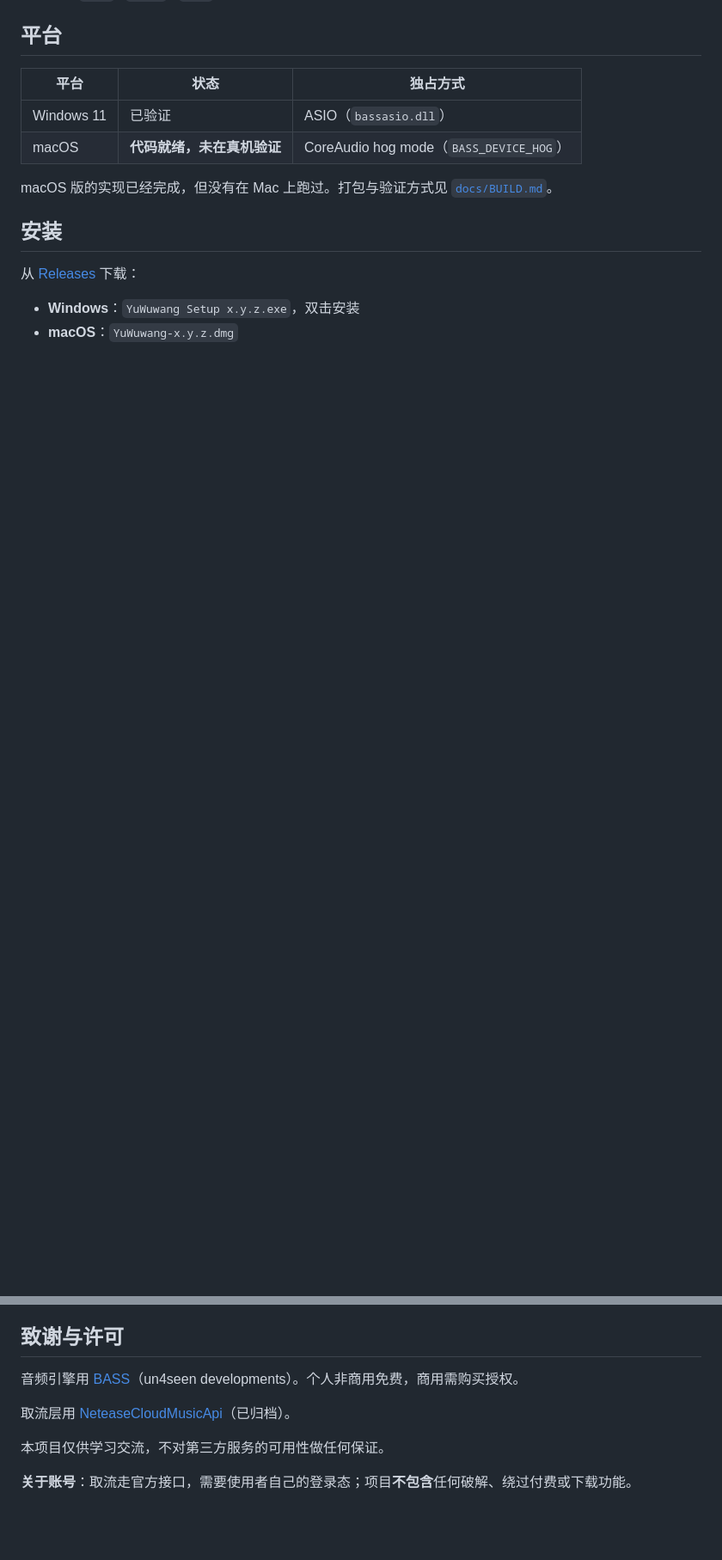
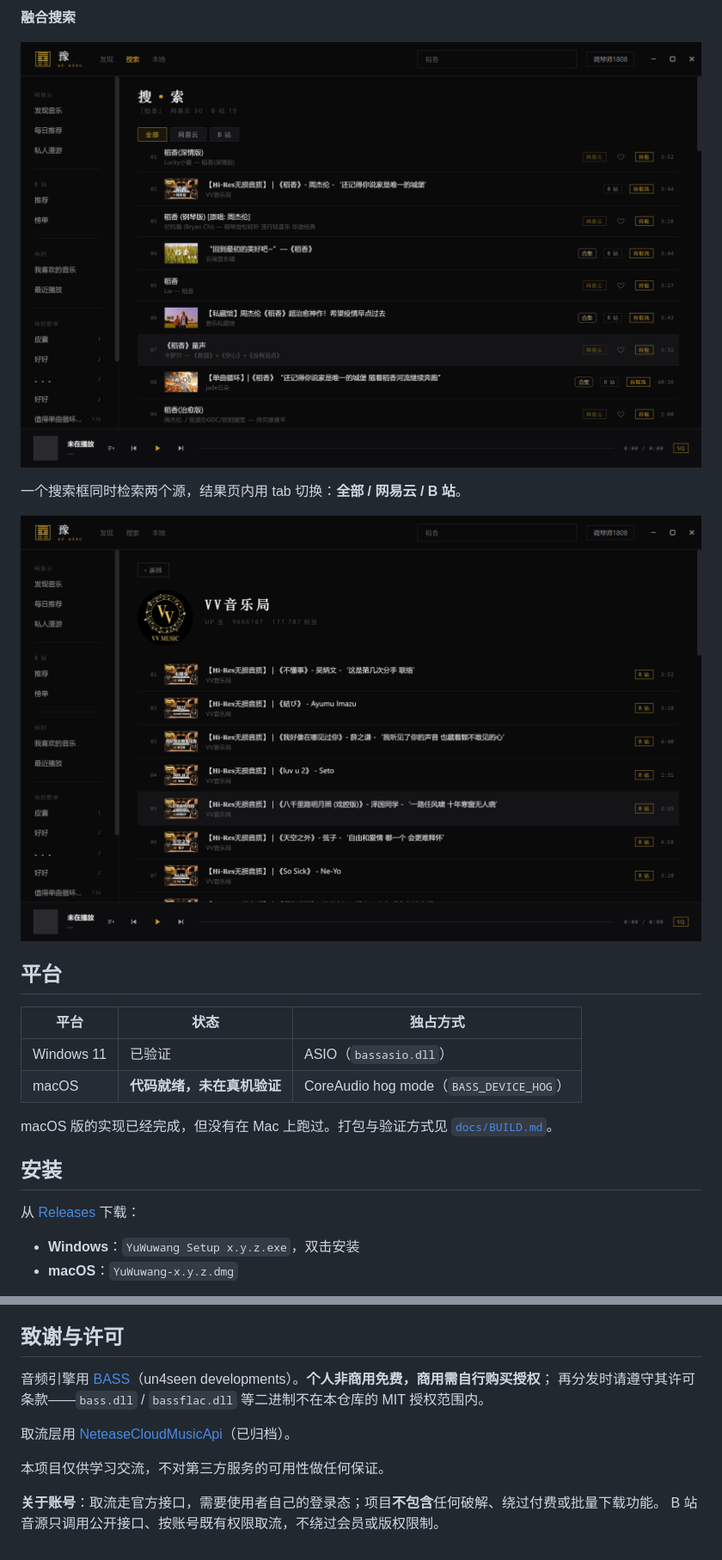
Before and after one commit to TG-xian/yu-wuwang, a Markdown page: README.md, 2 parts joined by grey strips. Shown: that part at 86% size. GitHub-like rendering; pictures changed too: docs/screenshots/03-search.png (added), docs/screenshots/04-up-page.png (added); blank space fills up the shorter version.

Commit message:
docs: README 重做——补 B 站音源/Hi-Res、融合搜索、四张界面截图

```diff
--- a/README.md
+++ b/README.md
@@ -31,3 +51,10 @@
+**融合搜索**
+
+![融合搜索](docs/screenshots/03-search.png)
+
+一个搜索框同时检索两个源，结果页内用 tab 切换：**全部 / 网易云 / B 站**。
+
+![UP 主主页](docs/screenshots/04-up-page.png)
 
 ## 平台
 
@@ -71,10 +98,12 @@ npm run dist:mac    # macOS dmg（只能在 mac 上执行）
 
 ## 致谢与许可
 
-音频引擎用 [BASS](https://www.un4seen.com/)（un4seen developments）。个人非商用免费，商用需购买授权。
+音频引擎用 [BASS](https://www.un4seen.com/)（un4seen developments）。**个人非商用免费，商用需自行购买授权**；
+再分发时请遵守其许可条款——`bass.dll` / `bassflac.dll` 等二进制不在本仓库的 MIT 授权范围内。
 
 取流层用 [NeteaseCloudMusicApi](https://github.com/Binaryify/NeteaseCloudMusicApi)（已归档）。
 
 本项目仅供学习交流，不对第三方服务的可用性做任何保证。
 
-**关于账号**：取流走官方接口，需要使用者自己的登录态；项目**不包含**任何破解、绕过付费或下载功能。
+**关于账号**：取流走官方接口，需要使用者自己的登录态；项目**不包含**任何破解、绕过付费或批量下载功能。
+B 站音源只调用公开接口、按账号既有权限取流，不绕过会员或版权限制。
```
Also changed, not shown: other parts of README.md (+21 -1 lines), docs/screenshots/02-bili-rank.png (added), 1 other file.
